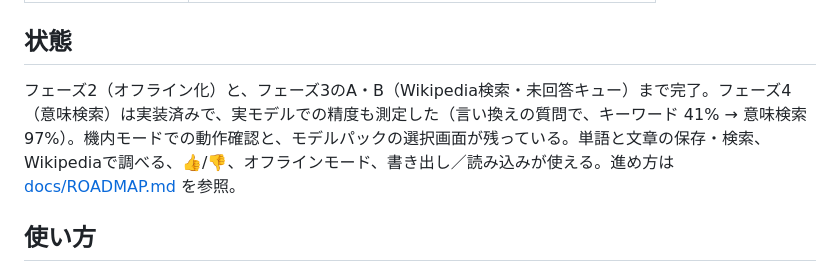
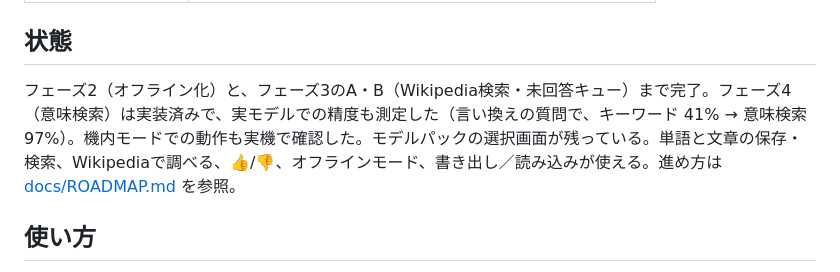
Before and after one commit to sin-skull/ai, a Markdown page: README.md, the part around the change. Rendered like a GitHub page.

```diff
--- a/README.md
+++ b/README.md
@@ -33,7 +33,7 @@
 
 ## 状態
 
-フェーズ2（オフライン化）と、フェーズ3のA・B（Wikipedia検索・未回答キュー）まで完了。フェーズ4（意味検索）は実装済みで、実モデルでの精度も測定した（言い換えの質問で、キーワード 41% → 意味検索 97%）。機内モードでの動作確認と、モデルパックの選択画面が残っている。単語と文章の保存・検索、Wikipediaで調べる、👍/👎、オフラインモード、書き出し／読み込みが使える。進め方は [docs/ROADMAP.md](docs/ROADMAP.md) を参照。
+フェーズ2（オフライン化）と、フェーズ3のA・B（Wikipedia検索・未回答キュー）まで完了。フェーズ4（意味検索）は実装済みで、実モデルでの精度も測定した（言い換えの質問で、キーワード 41% → 意味検索 97%）。機内モードでの動作も実機で確認した。モデルパックの選択画面が残っている。単語と文章の保存・検索、Wikipediaで調べる、👍/👎、オフラインモード、書き出し／読み込みが使える。進め方は [docs/ROADMAP.md](docs/ROADMAP.md) を参照。
 
 ## 使い方
 
```
Also changed, not shown: docs/ROADMAP.md (+1 -1 lines).
